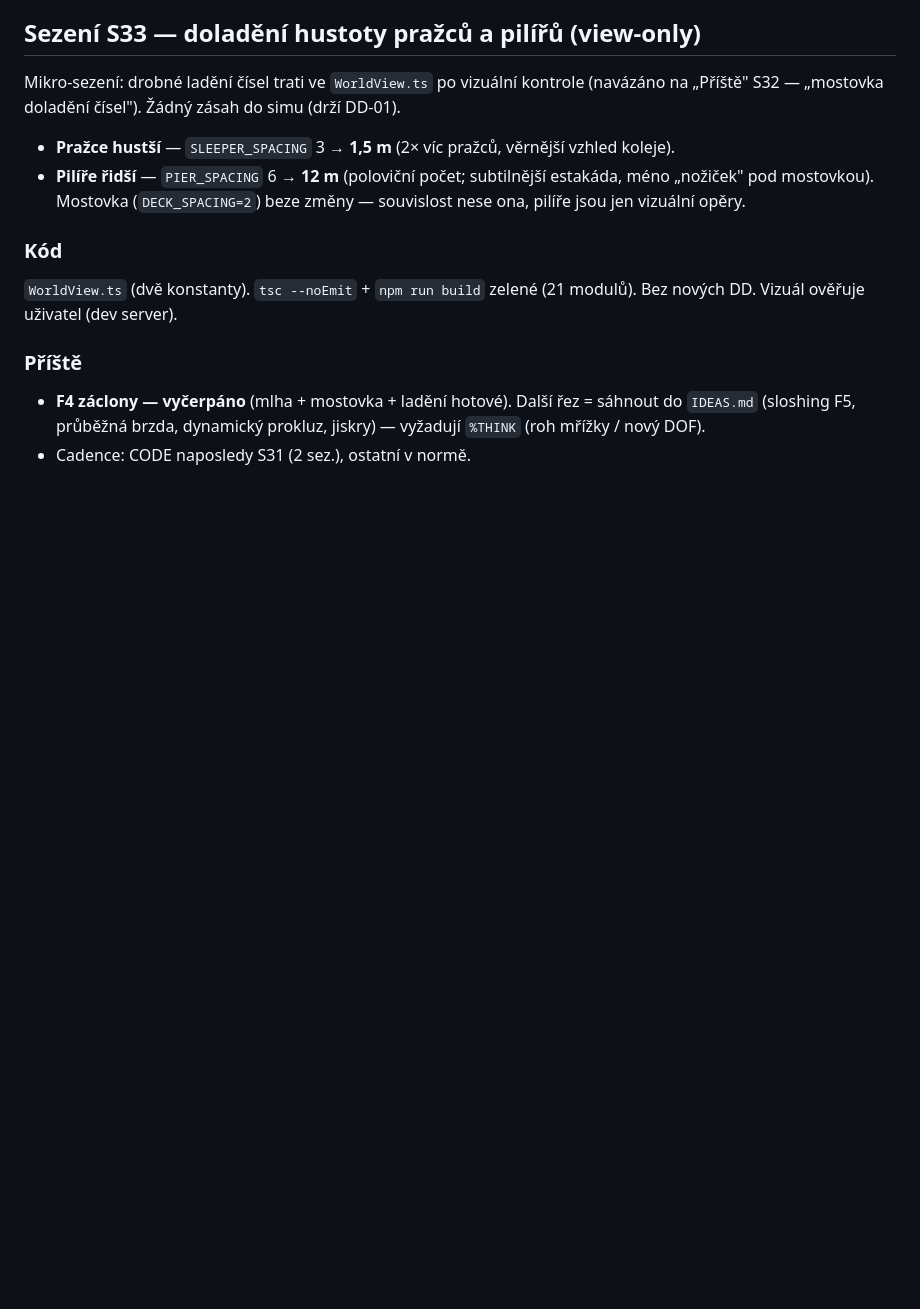
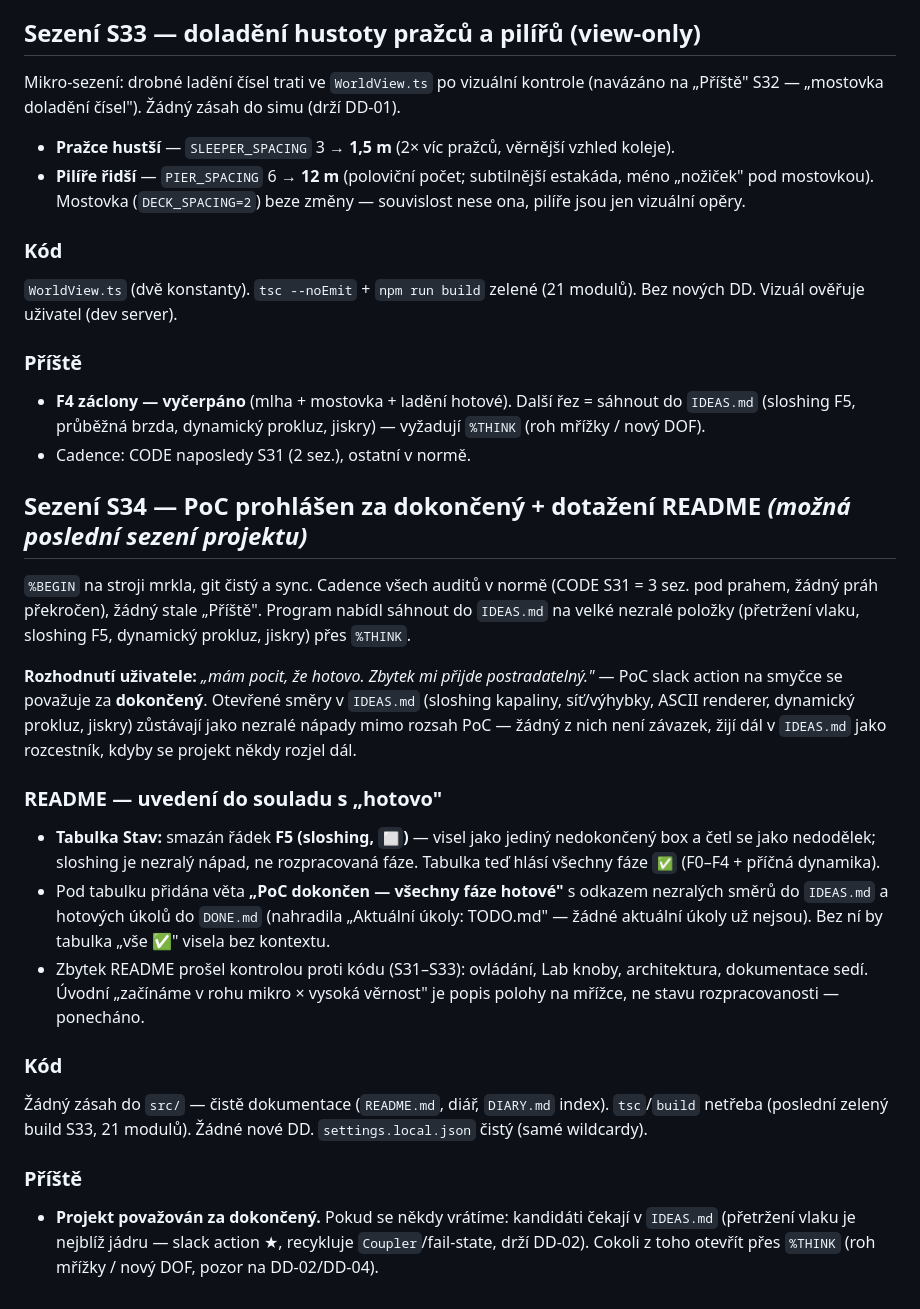
Before and after one commit to mrklas69/TrainsLab, a Markdown page: docs/diary/2026-06-02.md, the part around the change. Drawn GitHub-style; blank space fills up the shorter version.

Commit message:
docs(session): 2026-06-02 [34] — PoC prohlášen za dokončený + dotažení README
PoC slack action na smyčce považován za dokončený (rozhodnutí uživatele).
README: smazán řádek F5 (sloshing) z tabulky Stav, přidána věta PoC dokončen
s odkazem nezralých směrů do IDEAS.md. Diář S34 + index.

Co-Authored-By: Claude Opus 4.8 (1M context) <noreply@anthropic.com>

```diff
--- a/docs/diary/2026-06-02.md
+++ b/docs/diary/2026-06-02.md
@@ -146,3 +146,39 @@ Vizuál ověřuje uživatel (dev server).
 - **F4 záclony — vyčerpáno** (mlha + mostovka + ladění hotové). Další řez = sáhnout do `IDEAS.md`
   (sloshing F5, průběžná brzda, dynamický prokluz, jiskry) — vyžadují `%THINK` (roh mřížky / nový DOF).
 - Cadence: CODE naposledy S31 (2 sez.), ostatní v normě.
+
+## Sezení S34 — PoC prohlášen za dokončený + dotažení README *(možná poslední sezení projektu)*
+
+`%BEGIN` na stroji mrkla, git čistý a sync. Cadence všech auditů v normě (CODE S31 = 3 sez. pod
+prahem, žádný práh překročen), žádný stale „Příště". Program nabídl sáhnout do `IDEAS.md` na velké
+nezralé položky (přetržení vlaku, sloshing F5, dynamický prokluz, jiskry) přes `%THINK`.
+
+**Rozhodnutí uživatele:** *„mám pocit, že hotovo. Zbytek mi přijde postradatelný."* — PoC slack
+action na smyčce se považuje za **dokončený**. Otevřené směry v `IDEAS.md` (sloshing kapaliny,
+síť/výhybky, ASCII renderer, dynamický prokluz, jiskry) zůstávají jako nezralé nápady mimo rozsah
+PoC — žádný z nich není závazek, žijí dál v `IDEAS.md` jako rozcestník, kdyby se projekt někdy
+rozjel dál.
+
+### README — uvedení do souladu s „hotovo"
+
+- **Tabulka Stav:** smazán řádek **F5 (sloshing, `⬜`)** — visel jako jediný nedokončený box a četl
+  se jako nedodělek; sloshing je nezralý nápad, ne rozpracovaná fáze. Tabulka teď hlásí všechny fáze
+  `✅` (F0–F4 + příčná dynamika).
+- Pod tabulku přidána věta **„PoC dokončen — všechny fáze hotové"** s odkazem nezralých směrů do
+  `IDEAS.md` a hotových úkolů do `DONE.md` (nahradila „Aktuální úkoly: TODO.md" — žádné aktuální
+  úkoly už nejsou). Bez ní by tabulka „vše ✅" visela bez kontextu.
+- Zbytek README prošel kontrolou proti kódu (S31–S33): ovládání, Lab knoby, architektura, dokumentace
+  sedí. Úvodní „začínáme v rohu mikro × vysoká věrnost" je popis polohy na mřížce, ne stavu
+  rozpracovanosti — ponecháno.
+
+### Kód
+
+Žádný zásah do `src/` — čistě dokumentace (`README.md`, diář, `DIARY.md` index). `tsc`/`build`
+netřeba (poslední zelený build S33, 21 modulů). Žádné nové DD. `settings.local.json` čistý (samé
+wildcardy).
+
+### Příště
+
+- **Projekt považován za dokončený.** Pokud se někdy vrátíme: kandidáti čekají v `IDEAS.md`
+  (přetržení vlaku je nejblíž jádru — slack action ★, recykluje `Coupler`/fail-state, drží DD-02).
+  Cokoli z toho otevřít přes `%THINK` (roh mřížky / nový DOF, pozor na DD-02/DD-04).
```
Also changed, not shown: README.md (+3 -2 lines), docs/DIARY.md (+1 -0 lines).
